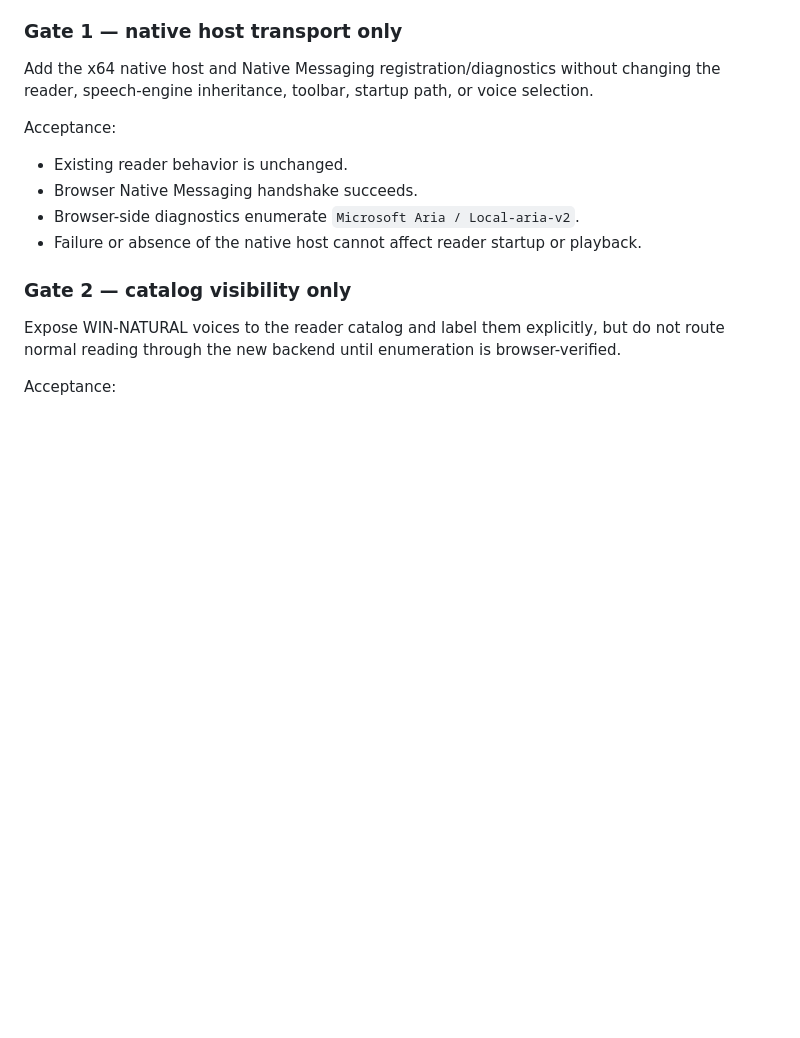
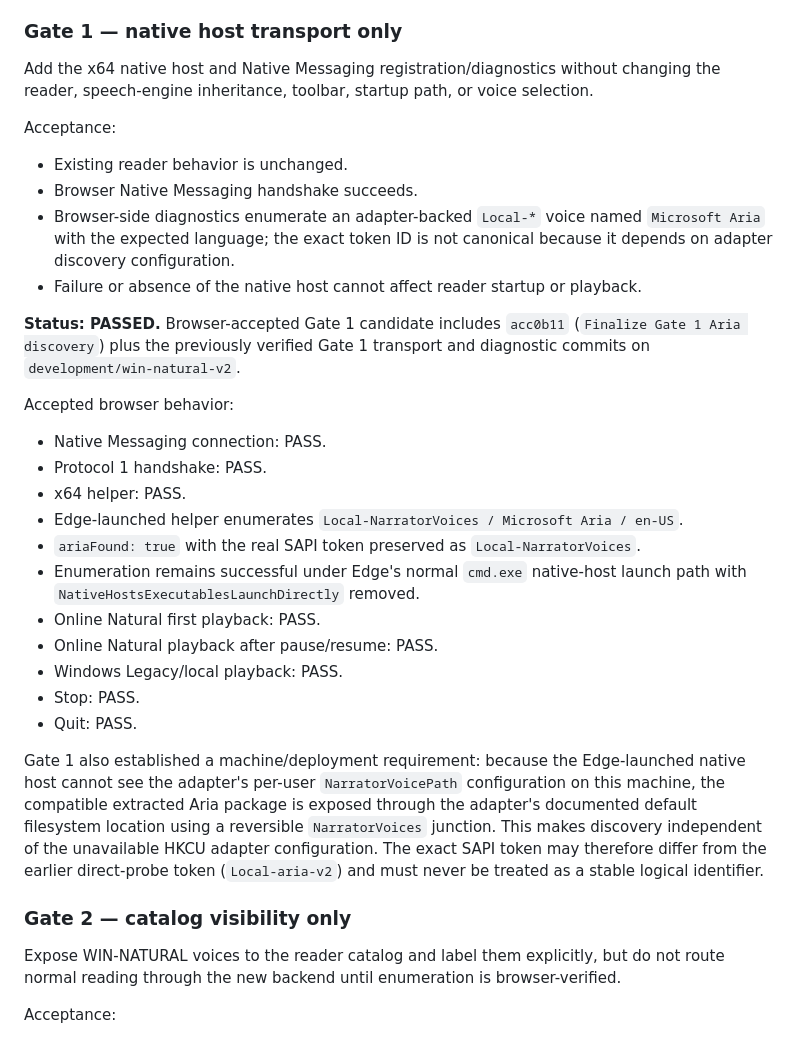
Before and after one commit to sguzman/edge-tts, a Markdown page: docs/WIN_NATURAL_V2_PLAN.md, the part around the change. Rendered like a GitHub page; blank space fills up the shorter version.

Commit message:
Record Gate 1 browser acceptance

```diff
--- a/docs/WIN_NATURAL_V2_PLAN.md
+++ b/docs/WIN_NATURAL_V2_PLAN.md
@@ -28,8 +28,26 @@ Acceptance:
 
 - Existing reader behavior is unchanged.
 - Browser Native Messaging handshake succeeds.
-- Browser-side diagnostics enumerate `Microsoft Aria / Local-aria-v2`.
+- Browser-side diagnostics enumerate an adapter-backed `Local-*` voice named `Microsoft Aria` with the expected language; the exact token ID is not canonical because it depends on adapter discovery configuration.
 - Failure or absence of the native host cannot affect reader startup or playback.
+
+**Status: PASSED.** Browser-accepted Gate 1 candidate includes `acc0b11` (`Finalize Gate 1 Aria discovery`) plus the previously verified Gate 1 transport and diagnostic commits on `development/win-natural-v2`.
+
+Accepted browser behavior:
+
+- Native Messaging connection: PASS.
+- Protocol 1 handshake: PASS.
+- x64 helper: PASS.
+- Edge-launched helper enumerates `Local-NarratorVoices / Microsoft Aria / en-US`.
+- `ariaFound: true` with the real SAPI token preserved as `Local-NarratorVoices`.
+- Enumeration remains successful under Edge's normal `cmd.exe` native-host launch path with `NativeHostsExecutablesLaunchDirectly` removed.
+- Online Natural first playback: PASS.
+- Online Natural playback after pause/resume: PASS.
+- Windows Legacy/local playback: PASS.
+- Stop: PASS.
+- Quit: PASS.
+
+Gate 1 also established a machine/deployment requirement: because the Edge-launched native host cannot see the adapter's per-user `NarratorVoicePath` configuration on this machine, the compatible extracted Aria package is exposed through the adapter's documented default filesystem location using a reversible `NarratorVoices` junction. This makes discovery independent of the unavailable HKCU adapter configuration. The exact SAPI token may therefore differ from the earlier direct-probe token (`Local-aria-v2`) and must never be treated as a stable logical identifier.
 
 ### Gate 2 — catalog visibility only
 
```
